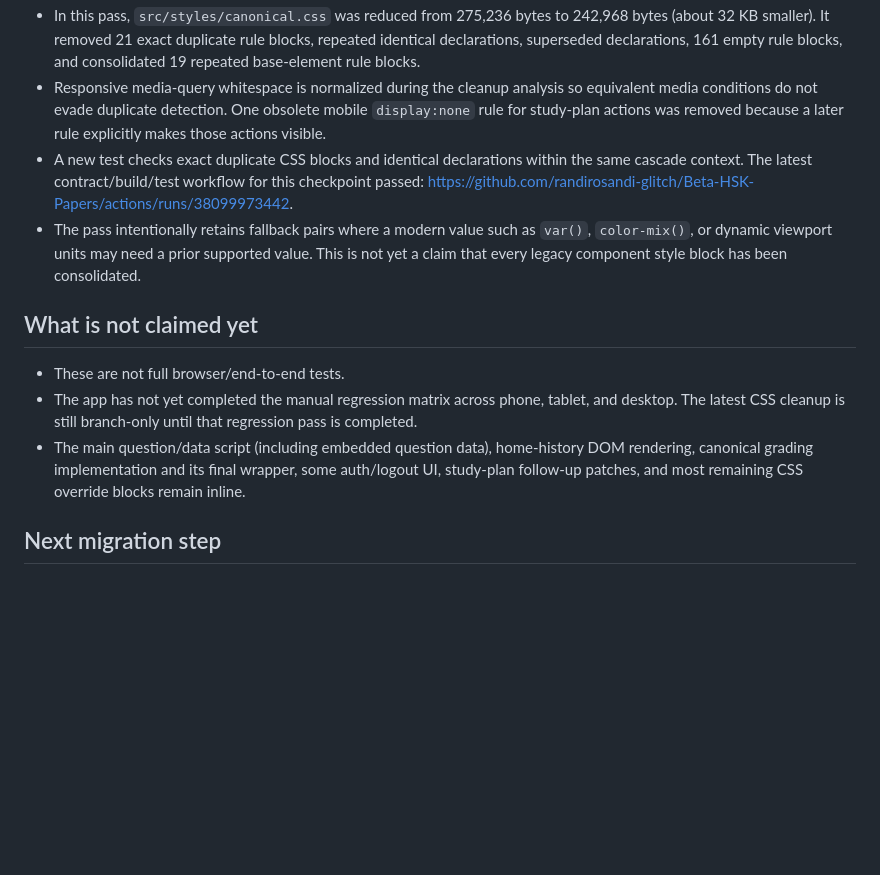
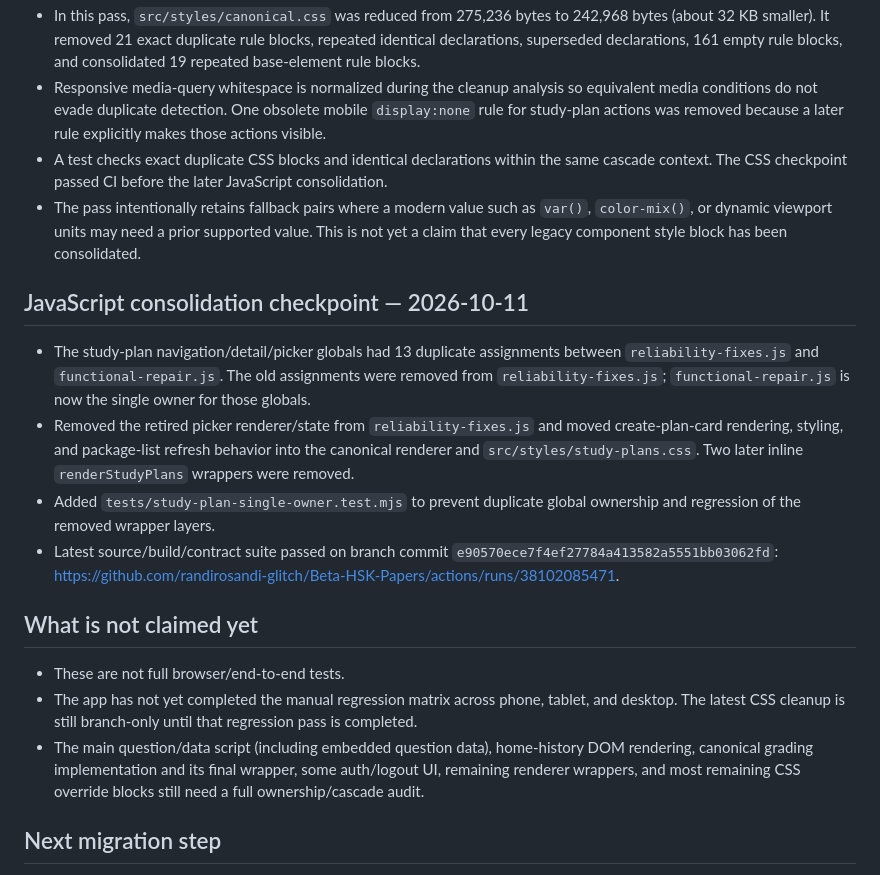
Before and after one commit to randirosandi-glitch/Beta-HSK-Papers, a Markdown page: docs/REBUILD_PROGRESS_BETA_20261011.md, the part around the change. GitHub-like rendering; blank space fills up the shorter version.

Commit message:
docs: record study-plan patch consolidation checkpoint

```diff
--- a/docs/REBUILD_PROGRESS_BETA_20261011.md
+++ b/docs/REBUILD_PROGRESS_BETA_20261011.md
@@ -66,14 +66,21 @@ Stable is out of scope and has not been modified in this rebuild.
 - A controlled cleanup is in draft PR [#17](https://github.com/randirosandi-glitch/Beta-HSK-Papers/pull/17), branch `rebuild/css-exact-duplicate-cleanup`; it has not been merged or deployed to `main`.
 - In this pass, `src/styles/canonical.css` was reduced from 275,236 bytes to 242,968 bytes (about 32 KB smaller). It removed 21 exact duplicate rule blocks, repeated identical declarations, superseded declarations, 161 empty rule blocks, and consolidated 19 repeated base-element rule blocks.
 - Responsive media-query whitespace is normalized during the cleanup analysis so equivalent media conditions do not evade duplicate detection. One obsolete mobile `display:none` rule for study-plan actions was removed because a later rule explicitly makes those actions visible.
-- A new test checks exact duplicate CSS blocks and identical declarations within the same cascade context. The latest contract/build/test workflow for this checkpoint passed: https://github.com/randirosandi-glitch/Beta-HSK-Papers/actions/runs/38099973442.
+- A test checks exact duplicate CSS blocks and identical declarations within the same cascade context. The CSS checkpoint passed CI before the later JavaScript consolidation.
 - The pass intentionally retains fallback pairs where a modern value such as `var()`, `color-mix()`, or dynamic viewport units may need a prior supported value. This is not yet a claim that every legacy component style block has been consolidated.
+
+## JavaScript consolidation checkpoint — 2026-10-11
+
+- The study-plan navigation/detail/picker globals had 13 duplicate assignments between `reliability-fixes.js` and `functional-repair.js`. The old assignments were removed from `reliability-fixes.js`; `functional-repair.js` is now the single owner for those globals.
+- Removed the retired picker renderer/state from `reliability-fixes.js` and moved create-plan-card rendering, styling, and package-list refresh behavior into the canonical renderer and `src/styles/study-plans.css`. Two later inline `renderStudyPlans` wrappers were removed.
+- Added `tests/study-plan-single-owner.test.mjs` to prevent duplicate global ownership and regression of the removed wrapper layers.
+- Latest source/build/contract suite passed on branch commit `e90570ece7f4ef27784a413582a5551bb03062fd`: https://github.com/randirosandi-glitch/Beta-HSK-Papers/actions/runs/38102085471.
 
 ## What is not claimed yet
 
 - These are not full browser/end-to-end tests.
 - The app has not yet completed the manual regression matrix across phone, tablet, and desktop. The latest CSS cleanup is still branch-only until that regression pass is completed.
-- The main question/data script (including embedded question data), home-history DOM rendering, canonical grading implementation and its final wrapper, some auth/logout UI, study-plan follow-up patches, and most remaining CSS override blocks remain inline.
+- The main question/data script (including embedded question data), home-history DOM rendering, canonical grading implementation and its final wrapper, some auth/logout UI, remaining renderer wrappers, and most remaining CSS override blocks still need a full ownership/cascade audit.
 
 ## Next migration step
 
```
